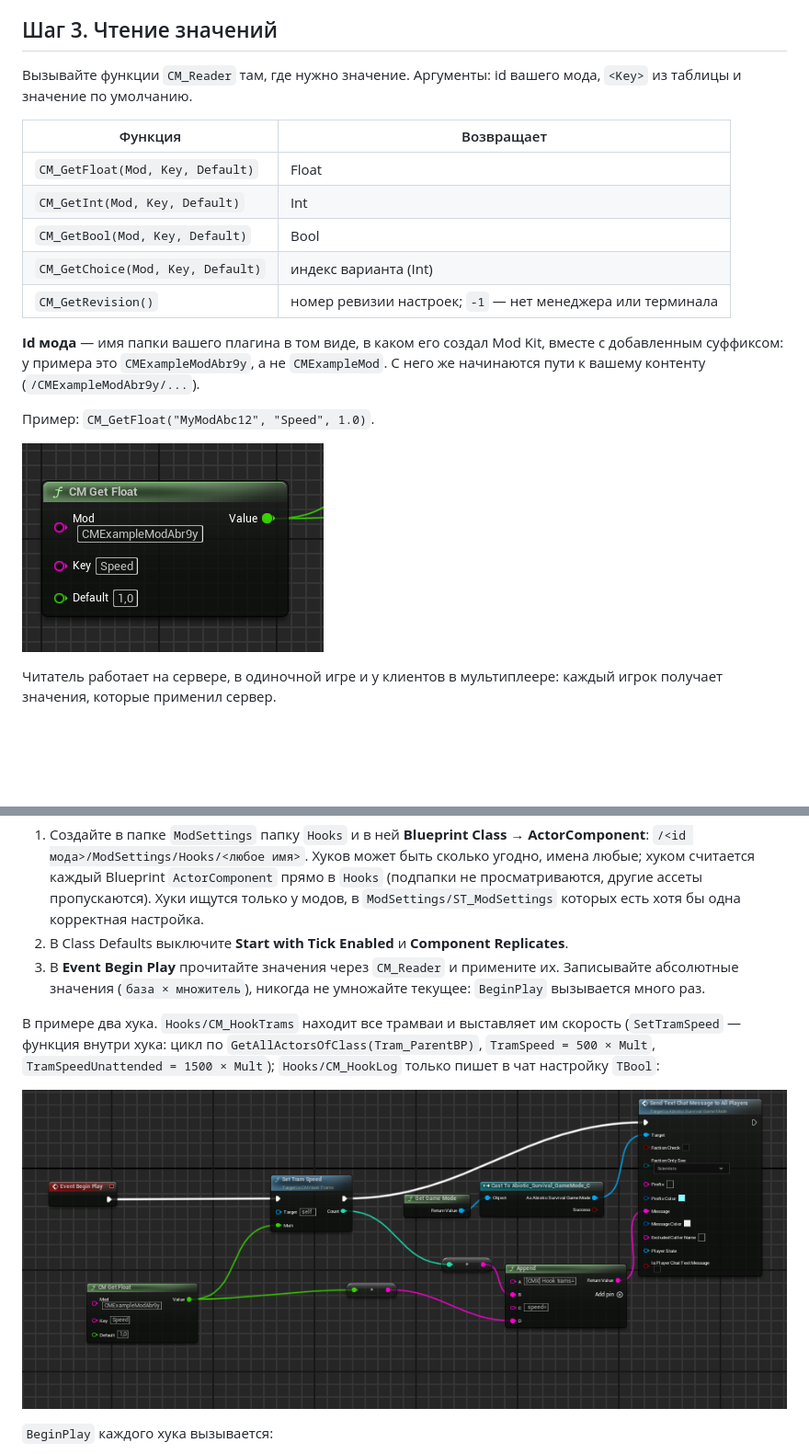
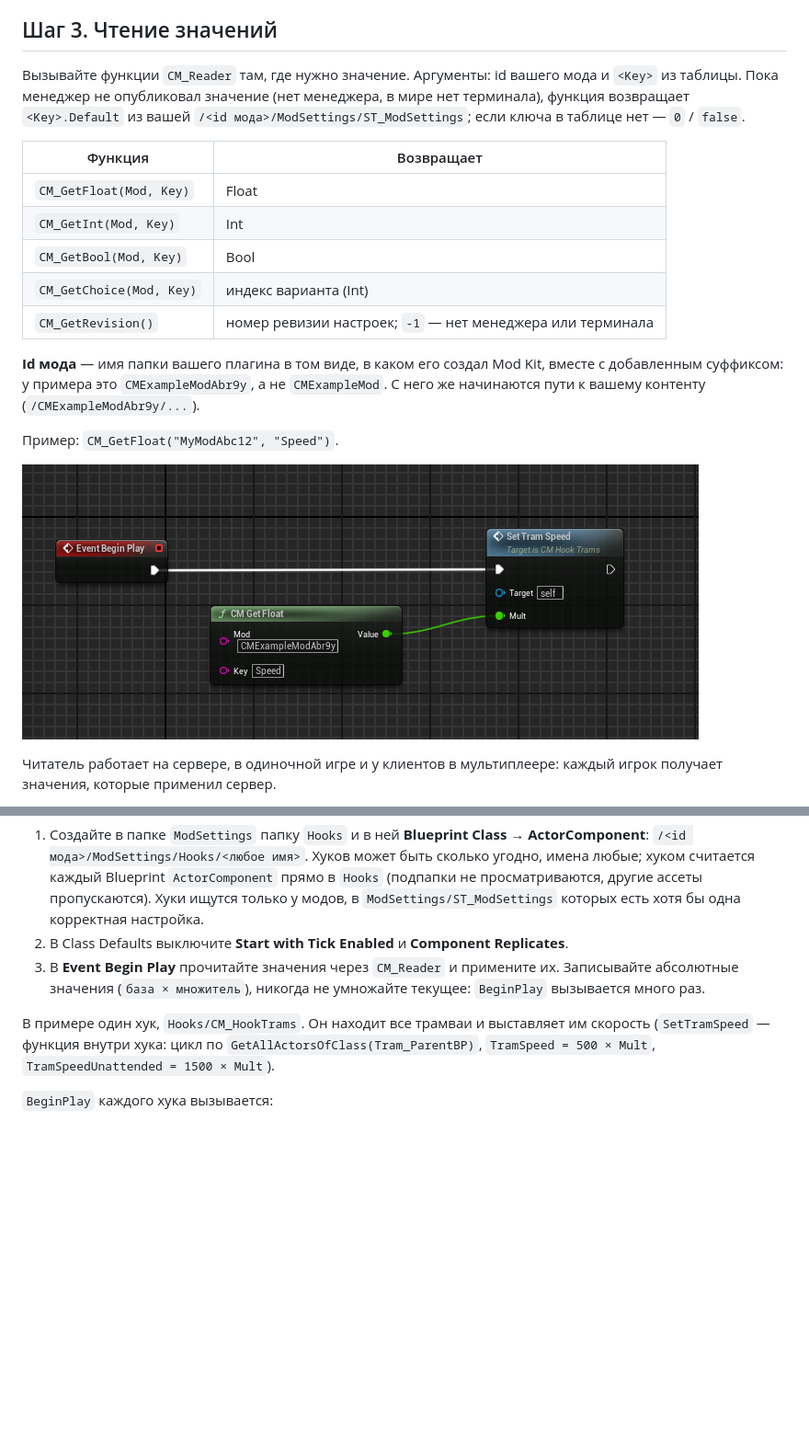
Before and after one commit to qertyy777/AbioticFactorModManagerExample, a Markdown page: README.ru.md, 2 parts joined by grey strips. Shown at 92% size. GitHub-like rendering; pictures changed too: images/03-reader-call.png, images/04-hook-beginplay.png (deleted); blank space fills up the shorter version.

Commit message:
upd: readme and docs screenshot

```diff
--- a/README.ru.md
+++ b/README.ru.md
@@ -83,22 +83,23 @@ Blueprint Function Library только на нодах движка, поэто
 
 ## Шаг 3. Чтение значений
 
-Вызывайте функции `CM_Reader` там, где нужно значение. Аргументы: id вашего мода, `<Key>` из таблицы и значение по
-умолчанию.
+Вызывайте функции `CM_Reader` там, где нужно значение. Аргументы: id вашего мода и `<Key>` из таблицы. Пока менеджер
+не опубликовал значение (нет менеджера, в мире нет терминала), функция возвращает `<Key>.Default` из вашей
+`/<id мода>/ModSettings/ST_ModSettings`; если ключа в таблице нет — `0` / `false`.
 
 | Функция | Возвращает |
 |---|---|
-| `CM_GetFloat(Mod, Key, Default)` | Float |
-| `CM_GetInt(Mod, Key, Default)` | Int |
-| `CM_GetBool(Mod, Key, Default)` | Bool |
-| `CM_GetChoice(Mod, Key, Default)` | индекс варианта (Int) |
+| `CM_GetFloat(Mod, Key)` | Float |
+| `CM_GetInt(Mod, Key)` | Int |
+| `CM_GetBool(Mod, Key)` | Bool |
+| `CM_GetChoice(Mod, Key)` | индекс варианта (Int) |
 | `CM_GetRevision()` | номер ревизии настроек; `-1` — нет менеджера или терминала |
 
 **Id мода** — имя папки вашего плагина в том виде, в каком его создал Mod Kit, вместе с добавленным суффиксом: у
 примера это `CMExampleModAbr9y`, а не `CMExampleMod`. С него же начинаются пути к вашему контенту
 (`/CMExampleModAbr9y/...`).
 
-Пример: `CM_GetFloat("MyModAbc12", "Speed", 1.0)`.
+Пример: `CM_GetFloat("MyModAbc12", "Speed")`.
 
 ![Вызов CM_GetFloat](images/03-reader-call.png)
 
@@ -124,11 +125,9 @@ Blueprint Function Library только на нодах движка, поэто
 3. В **Event Begin Play** прочитайте значения через `CM_Reader` и примените их. Записывайте абсолютные значения
    (`база × множитель`), никогда не умножайте текущее: `BeginPlay` вызывается много раз.
 
-В примере два хука. `Hooks/CM_HookTrams` находит все трамваи и выставляет им скорость (`SetTramSpeed` — функция
+В примере один хук, `Hooks/CM_HookTrams`. Он находит все трамваи и выставляет им скорость (`SetTramSpeed` — функция
 внутри хука: цикл по `GetAllActorsOfClass(Tram_ParentBP)`, `TramSpeed = 500 × Mult`,
-`TramSpeedUnattended = 1500 × Mult`); `Hooks/CM_HookLog` только пишет в чат настройку `TBool`:
-
-![Event Graph хука CM_HookTrams](images/04-hook-beginplay.png)
+`TramSpeedUnattended = 1500 × Mult`).
 
 `BeginPlay` каждого хука вызывается:
 - при загрузке мира, где стоит терминал настроек;
```
Also changed, not shown: other parts of README.ru.md (+2 -2 lines), README.md (+11 -12 lines).
